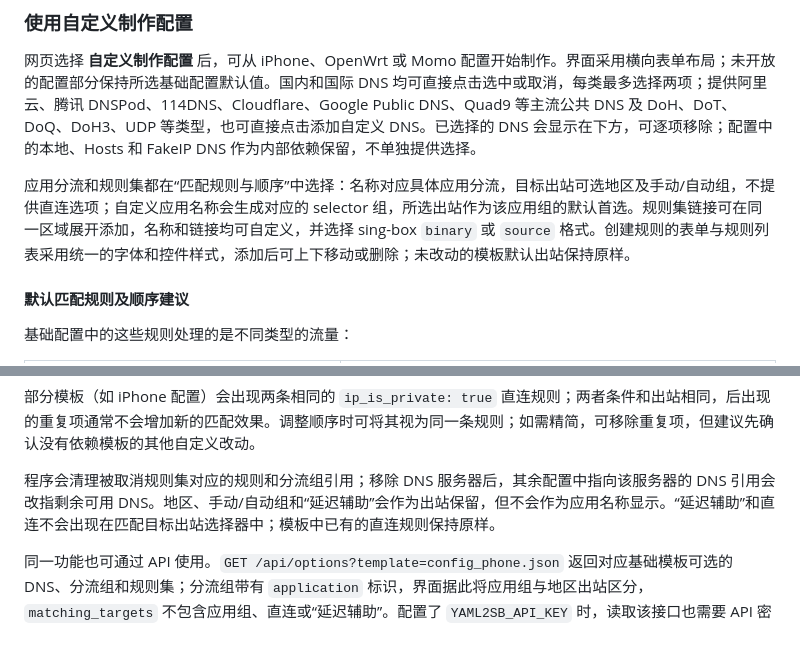
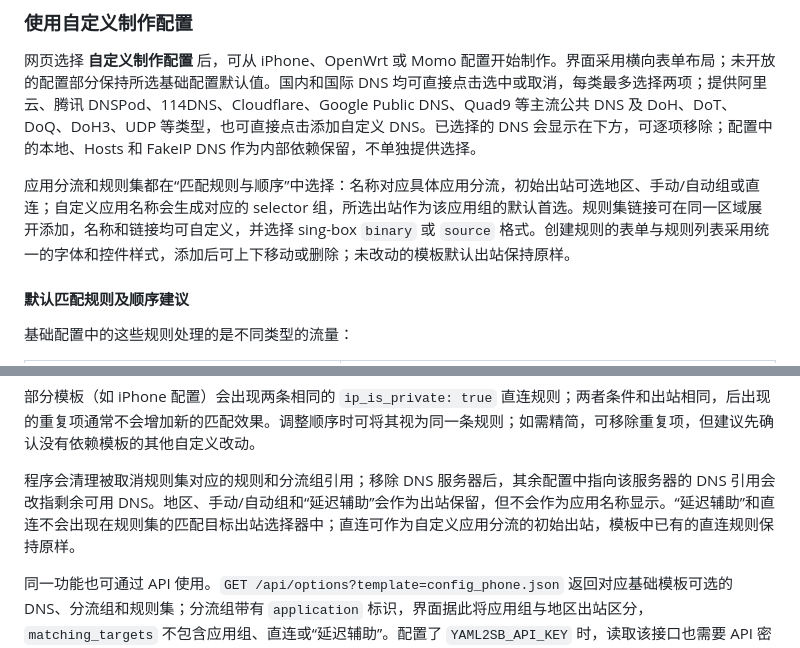
Before and after one commit to bacdown/Sub2sb, a Markdown page: README.md, 2 parts joined by grey strips. Drawn GitHub-style.

```diff
--- a/README.md
+++ b/README.md
@@ -115,7 +115,7 @@ curl -X POST 'https://<项目名>.vercel.app/api' \
 
 网页选择 **自定义制作配置** 后，可从 iPhone、OpenWrt 或 Momo 配置开始制作。界面采用横向表单布局；未开放的配置部分保持所选基础配置默认值。国内和国际 DNS 均可直接点击选中或取消，每类最多选择两项；提供阿里云、腾讯 DNSPod、114DNS、Cloudflare、Google Public DNS、Quad9 等主流公共 DNS 及 DoH、DoT、DoQ、DoH3、UDP 等类型，也可直接点击添加自定义 DNS。已选择的 DNS 会显示在下方，可逐项移除；配置中的本地、Hosts 和 FakeIP DNS 作为内部依赖保留，不单独提供选择。
 
-应用分流和规则集都在“匹配规则与顺序”中选择：名称对应具体应用分流，目标出站可选地区及手动/自动组，不提供直连选项；自定义应用名称会生成对应的 selector 组，所选出站作为该应用组的默认首选。规则集链接可在同一区域展开添加，名称和链接均可自定义，并选择 sing-box `binary` 或 `source` 格式。创建规则的表单与规则列表采用统一的字体和控件样式，添加后可上下移动或删除；未改动的模板默认出站保持原样。
+应用分流和规则集都在“匹配规则与顺序”中选择：名称对应具体应用分流，初始出站可选地区、手动/自动组或直连；自定义应用名称会生成对应的 selector 组，所选出站作为该应用组的默认首选。规则集链接可在同一区域展开添加，名称和链接均可自定义，并选择 sing-box `binary` 或 `source` 格式。创建规则的表单与规则列表采用统一的字体和控件样式，添加后可上下移动或删除；未改动的模板默认出站保持原样。
 
 #### 默认匹配规则及顺序建议
 
@@ -133,7 +133,7 @@ curl -X POST 'https://<项目名>.vercel.app/api' \
 
 部分模板（如 iPhone 配置）会出现两条相同的 `ip_is_private: true` 直连规则；两者条件和出站相同，后出现的重复项通常不会增加新的匹配效果。调整顺序时可将其视为同一条规则；如需精简，可移除重复项，但建议先确认没有依赖模板的其他自定义改动。
 
-程序会清理被取消规则集对应的规则和分流组引用；移除 DNS 服务器后，其余配置中指向该服务器的 DNS 引用会改指剩余可用 DNS。地区、手动/自动组和“延迟辅助”会作为出站保留，但不会作为应用名称显示。“延迟辅助”和直连不会出现在匹配目标出站选择器中；模板中已有的直连规则保持原样。
+程序会清理被取消规则集对应的规则和分流组引用；移除 DNS 服务器后，其余配置中指向该服务器的 DNS 引用会改指剩余可用 DNS。地区、手动/自动组和“延迟辅助”会作为出站保留，但不会作为应用名称显示。“延迟辅助”和直连不会出现在规则集的匹配目标出站选择器中；直连可作为自定义应用分流的初始出站，模板中已有的直连规则保持原样。
 
 同一功能也可通过 API 使用。`GET /api/options?template=config_phone.json` 返回对应基础模板可选的 DNS、分流组和规则集；分流组带有 `application` 标识，界面据此将应用组与地区出站区分，`matching_targets` 不包含应用组、直连或“延迟辅助”。配置了 `YAML2SB_API_KEY` 时，读取该接口也需要 API 密钥。转换请求的 `template_options` 可以传入 `dns_servers`、`custom_dns_servers`、`groups`、`custom_groups`、`rule_sets`、`custom_rule_sets`、`custom_matching_rules`、`rule_destinations`、`rule_order` 和 `rule_outbounds`。`custom_groups` 可通过 `rule_sets` 将规则集加入应用分流组；`custom_matching_rules` 可按名称、规则集和初始出站新增应用分流及匹配规则；`rule_order` 使用 `/api/options` 返回的匹配规则索引字符串，以及新增规则集对应的 `custom:<tag>` 或自定义匹配规则的 `builder-<序号>` 排列。`custom_dns_servers` 中的 DNS 对象按 sing-box DNS server 字段传入，例如 `{"tag":"doh","type":"https","server":"dns.example","server_port":443,"path":"/dns-query"}`。未提供 DNS 选择时，使用基础模板默认 DNS；被取消的内部 DNS 依赖仍会保留。
 
```
